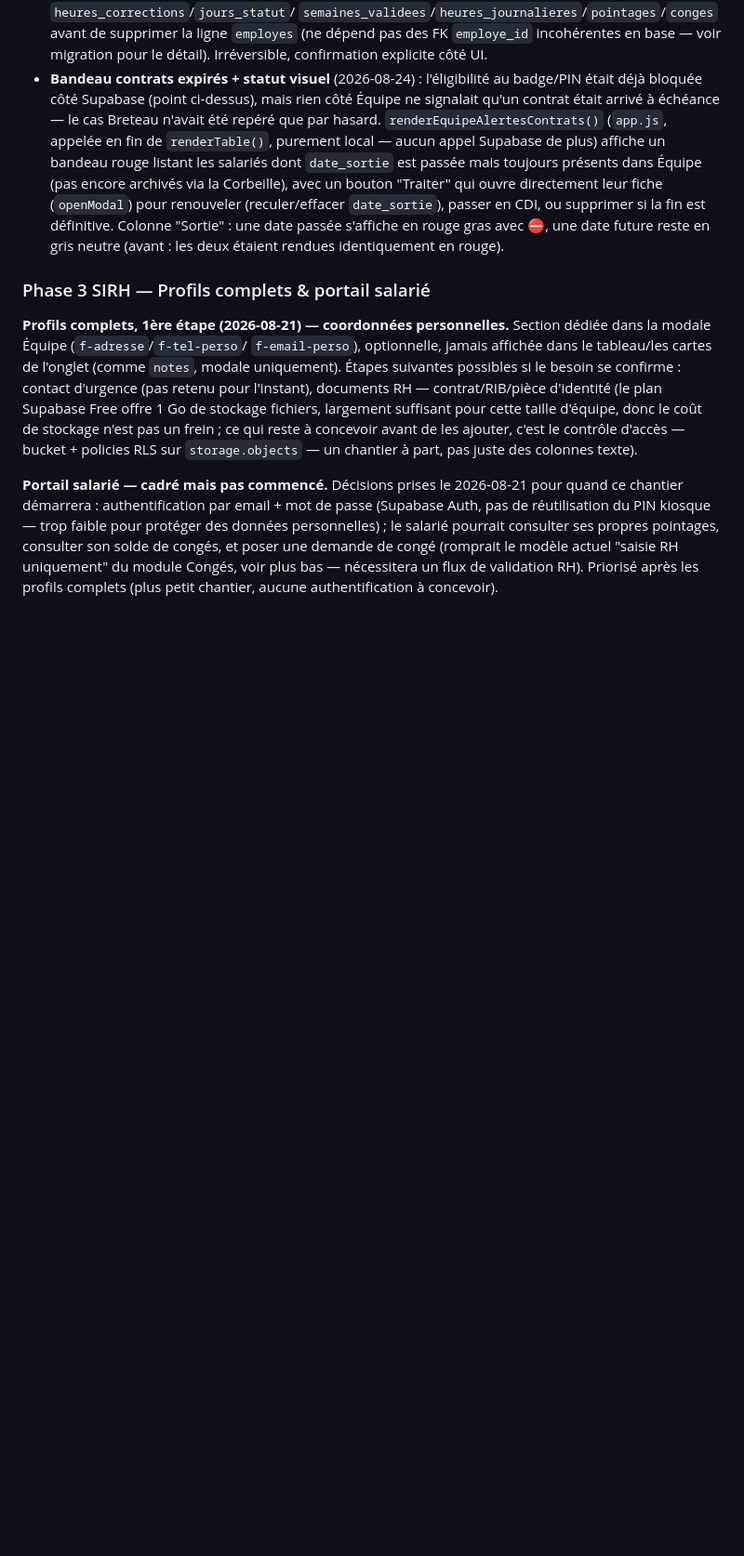
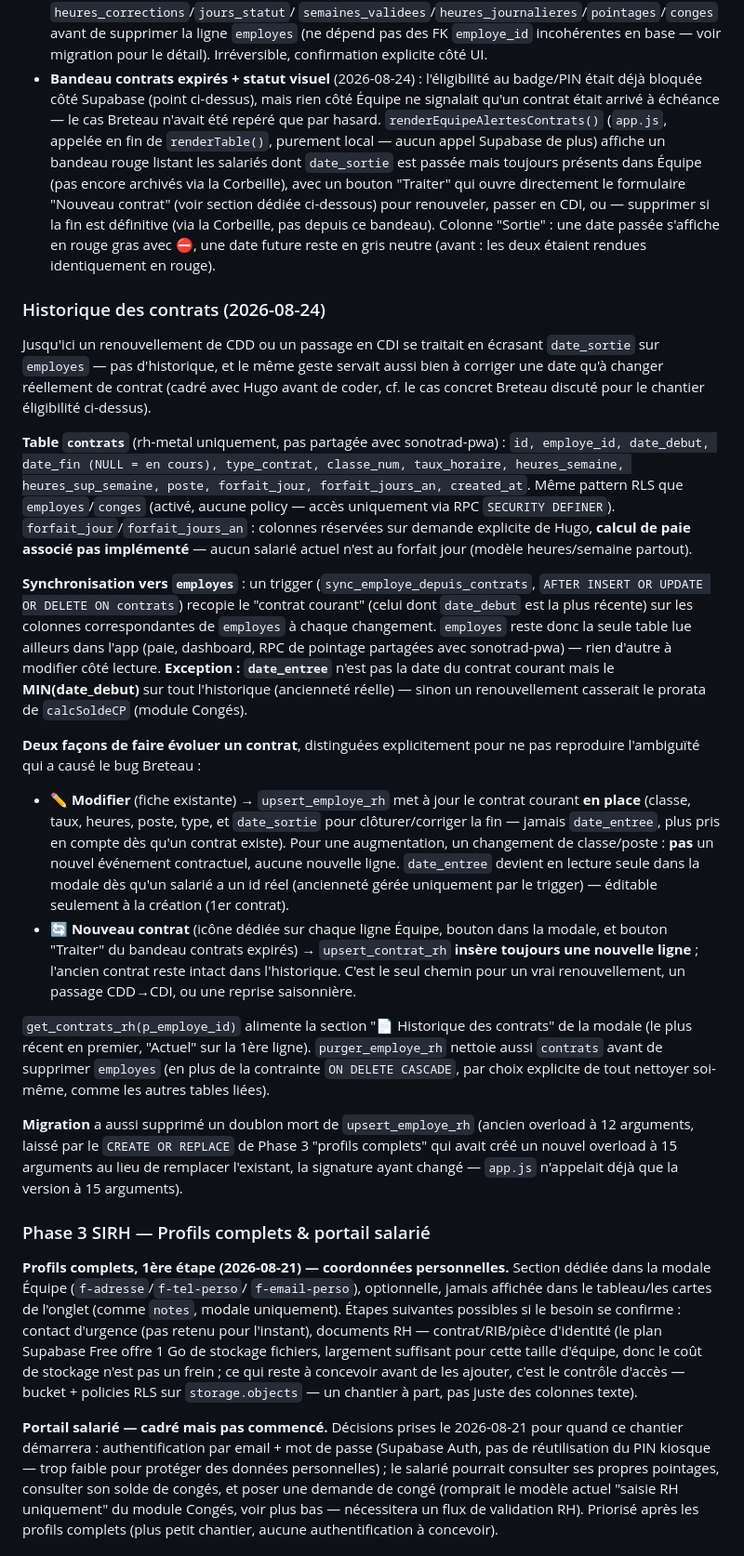
Before and after one commit to hugmsg/rh-metal, a Markdown page: CLAUDE.md, the part around the change. Shown at 93% size. Rendered like a GitHub page; blank space fills up the shorter version.

Commit message:
docs: documente l'historique des contrats (Modifier vs Nouveau contrat)

```diff
--- a/CLAUDE.md
+++ b/CLAUDE.md
@@ -149,10 +149,66 @@ Points essentiels à connaître avant de toucher à ce périmètre :
   Supabase de plus) affiche un bandeau rouge listant les salariés dont
   `date_sortie` est passée mais toujours présents dans Équipe (pas encore
   archivés via la Corbeille), avec un bouton "Traiter" qui ouvre directement
-  leur fiche (`openModal`) pour renouveler (reculer/effacer `date_sortie`),
-  passer en CDI, ou supprimer si la fin est définitive. Colonne "Sortie" :
-  une date passée s'affiche en rouge gras avec ⛔, une date future reste en
-  gris neutre (avant : les deux étaient rendues identiquement en rouge).
+  le formulaire "Nouveau contrat" (voir section dédiée ci-dessous) pour
+  renouveler, passer en CDI, ou — supprimer si la fin est définitive (via
+  la Corbeille, pas depuis ce bandeau). Colonne "Sortie" : une date passée
+  s'affiche en rouge gras avec ⛔, une date future reste en gris neutre
+  (avant : les deux étaient rendues identiquement en rouge).
+
+### Historique des contrats (2026-08-24)
+
+Jusqu'ici un renouvellement de CDD ou un passage en CDI se traitait en
+écrasant `date_sortie` sur `employes` — pas d'historique, et le même geste
+servait aussi bien à corriger une date qu'à changer réellement de contrat
+(cadré avec Hugo avant de coder, cf. le cas concret Breteau discuté pour le
+chantier éligibilité ci-dessus).
+
+**Table `contrats`** (rh-metal uniquement, pas partagée avec sonotrad-pwa) :
+`id, employe_id, date_debut, date_fin (NULL = en cours), type_contrat,
+classe_num, taux_horaire, heures_semaine, heures_sup_semaine, poste,
+forfait_jour, forfait_jours_an, created_at`. Même pattern RLS que
+`employes`/`conges` (activé, aucune policy — accès uniquement via RPC
+`SECURITY DEFINER`). `forfait_jour`/`forfait_jours_an` : colonnes réservées
+sur demande explicite de Hugo, **calcul de paie associé pas implémenté** —
+aucun salarié actuel n'est au forfait jour (modèle heures/semaine partout).
+
+**Synchronisation vers `employes`** : un trigger (`sync_employe_depuis_contrats`,
+`AFTER INSERT OR UPDATE OR DELETE ON contrats`) recopie le "contrat courant"
+(celui dont `date_debut` est la plus récente) sur les colonnes
+correspondantes de `employes` à chaque changement. `employes` reste donc la
+seule table lue ailleurs dans l'app (paie, dashboard, RPC de pointage
+partagées avec sonotrad-pwa) — rien d'autre à modifier côté lecture.
+**Exception : `date_entree`** n'est pas la date du contrat courant mais le
+**MIN(date_debut)** sur tout l'historique (ancienneté réelle) — sinon un
+renouvellement casserait le prorata de `calcSoldeCP` (module Congés).
+
+**Deux façons de faire évoluer un contrat**, distinguées explicitement pour
+ne pas reproduire l'ambiguïté qui a causé le bug Breteau :
+- **✏️ Modifier** (fiche existante) → `upsert_employe_rh` met à jour le
+  contrat courant **en place** (classe, taux, heures, poste, type, et
+  `date_sortie` pour clôturer/corriger la fin — jamais `date_entree`, plus
+  pris en compte dès qu'un contrat existe). Pour une augmentation, un
+  changement de classe/poste : **pas** un nouvel événement contractuel,
+  aucune nouvelle ligne. `date_entree` devient en lecture seule dans la
+  modale dès qu'un salarié a un id réel (ancienneté gérée uniquement par le
+  trigger) — éditable seulement à la création (1er contrat).
+- **🔄 Nouveau contrat** (icône dédiée sur chaque ligne Équipe, bouton dans
+  la modale, et bouton "Traiter" du bandeau contrats expirés) →
+  `upsert_contrat_rh` **insère toujours une nouvelle ligne** ; l'ancien
+  contrat reste intact dans l'historique. C'est le seul chemin pour un
+  vrai renouvellement, un passage CDD→CDI, ou une reprise saisonnière.
+
+`get_contrats_rh(p_employe_id)` alimente la section "📄 Historique des
+contrats" de la modale (le plus récent en premier, "Actuel" sur la 1ère
+ligne). `purger_employe_rh` nettoie aussi `contrats` avant de supprimer
+`employes` (en plus de la contrainte `ON DELETE CASCADE`, par choix
+explicite de tout nettoyer soi-même, comme les autres tables liées).
+
+**Migration** a aussi supprimé un doublon mort de `upsert_employe_rh`
+(ancien overload à 12 arguments, laissé par le `CREATE OR REPLACE` de
+Phase 3 "profils complets" qui avait créé un nouvel overload à 15
+arguments au lieu de remplacer l'existant, la signature ayant changé —
+`app.js` n'appelait déjà que la version à 15 arguments).
 
 ### Phase 3 SIRH — Profils complets & portail salarié
 
```
